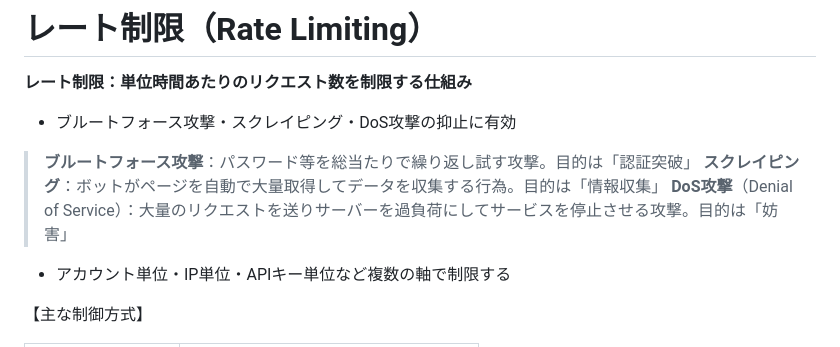
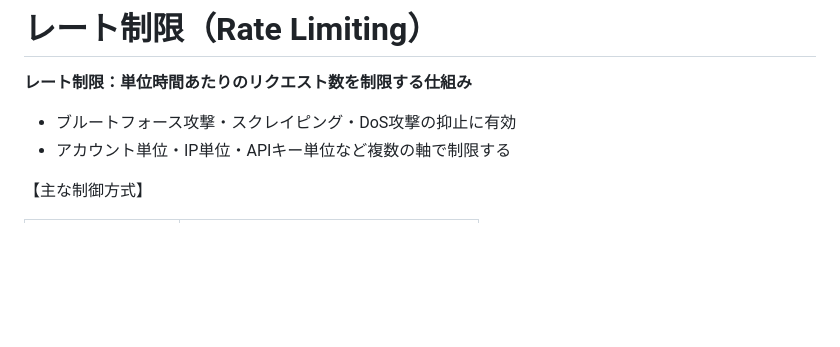
Before and after one commit to nishimaru240/securist-study, a Markdown page: content/08_others.md, the part around the change. Drawn GitHub-style; blank space fills up the shorter version.

```diff
--- a/content/08_others.md
+++ b/content/08_others.md
@@ -95,10 +95,6 @@
 **レート制限：単位時間あたりのリクエスト数を制限する仕組み**
 
 - ブルートフォース攻撃・スクレイピング・DoS攻撃の抑止に有効
-
-> **ブルートフォース攻撃**：パスワード等を総当たりで繰り返し試す攻撃。目的は「認証突破」
-> **スクレイピング**：ボットがページを自動で大量取得してデータを収集する行為。目的は「情報収集」
-> **DoS攻撃**（Denial of Service）：大量のリクエストを送りサーバーを過負荷にしてサービスを停止させる攻撃。目的は「妨害」
 - アカウント単位・IP単位・APIキー単位など複数の軸で制限する
 
 【主な制御方式】
```
